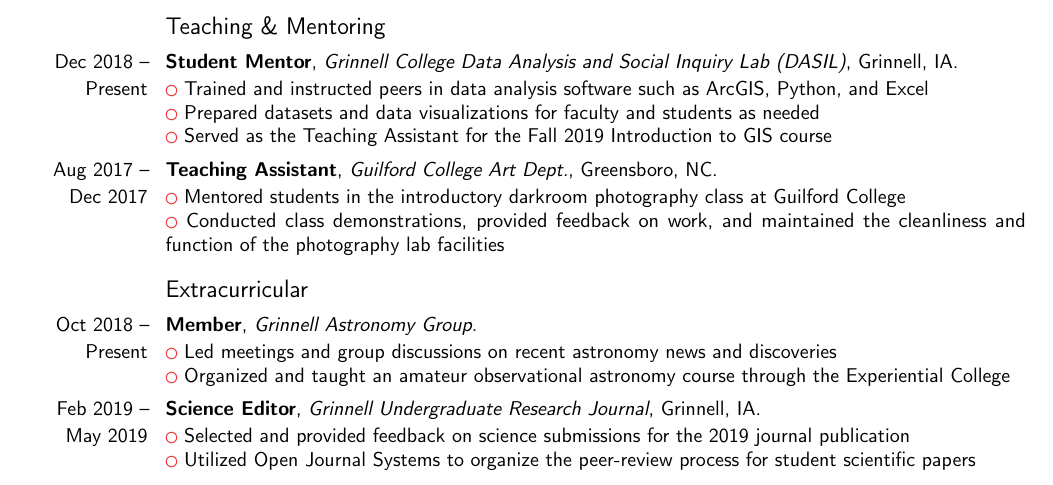
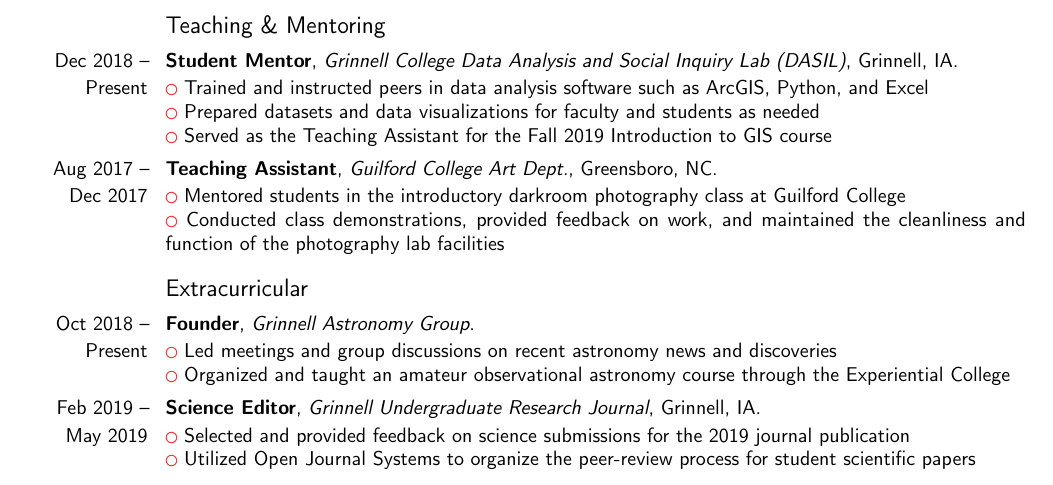
Before and after one commit to hollisakins/hollisakins.github.io, a LaTeX CV (files/cv.tex): part of page 1 of 2, cut so that both start at the same text. Compiled offline with pdfLaTeX.

Commit message:
Edited CV

```diff
--- a/files/cv.tex
+++ b/files/cv.tex
@@ -20,7 +20,7 @@
 
 \documentclass[11pt,letterpaper,sans, draft]{moderncv} % Font sizes: 10, 11, or 12; paper sizes: a4paper, letterpaper, a5paper, legalpaper, executivepaper or landscape; font families: sans or roman
 
-\moderncvstyle{casual} % CV theme - options include: 'casual' (default), 'classic', 'oldstyle' and 'banking'
+\moderncvstyle{classic} % CV theme - options include: 'casual' (default), 'classic', 'oldstyle' and 'banking'
 \moderncvcolor{red} % CV color - options include: 'blue' (default), 'orange', 'green', 'red', 'purple', 'grey' and 'black'
 
 \usepackage{lipsum} % Used for inserting dummy 'Lorem ipsum' text into the template
@@ -131,7 +131,7 @@ Coursework: introductory physics, computational physics, multivariable calculus,
 
 \subsection{Extracurricular}
 
-\cventry{Oct 2018 -- Present}{Member}{Grinnell Astronomy Group}{}{}{
+\cventry{Oct 2018 -- Present}{Founder}{Grinnell Astronomy Group}{}{}{
 \listitemsymbol Led meetings and group discussions on recent astronomy news and discoveries \\
 \listitemsymbol Organized and taught an amateur observational astronomy course through the Experiential College
 }
```
Also changed, not shown: files/cv.pdf, files/cv.tex (5 more changed lines), 4 other files.
